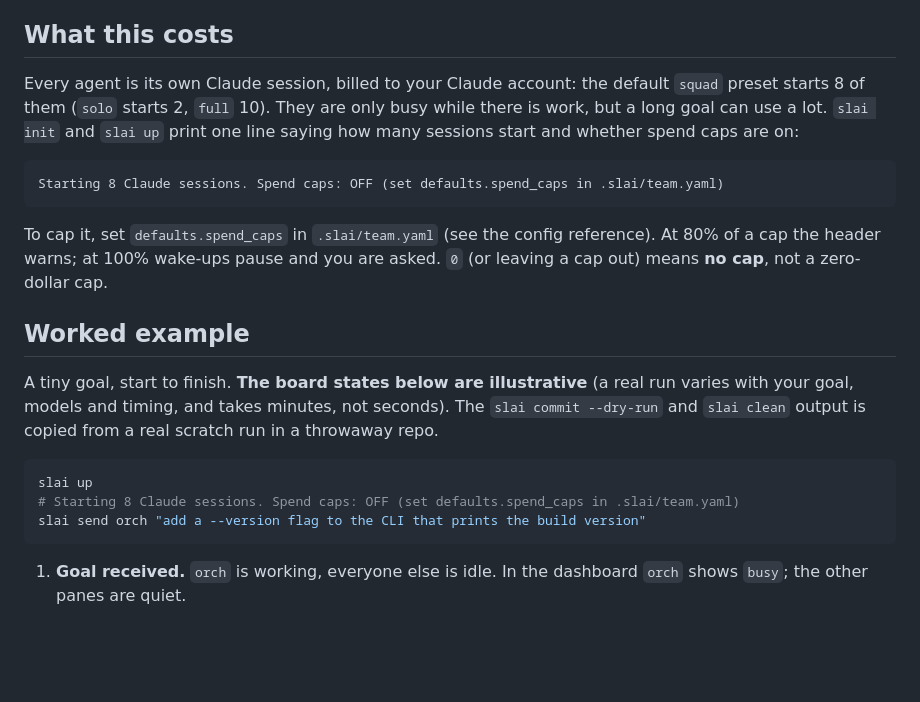
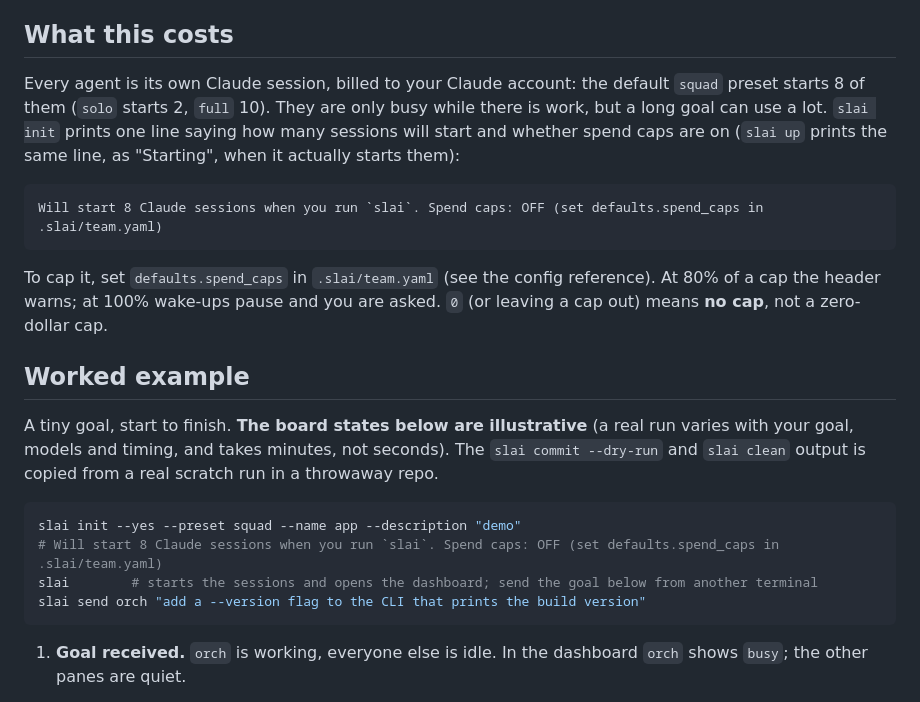
Before and after one commit to metajar/slai, a Markdown page: README.md, the part around the change. Drawn GitHub-style; blank space fills up the shorter version.

Commit message:
[T-0007] README: cost line and worked example use the wording T-0005 shipped; next step is bare slai

````diff
--- a/README.md
+++ b/README.md
@@ -105,10 +105,10 @@ Which command does what, for you versus for agents: [docs/commands.md](docs/comm
 
 ## What this costs
 
-Every agent is its own Claude session, billed to your Claude account: the default `squad` preset starts 8 of them (`solo` starts 2, `full` 10). They are only busy while there is work, but a long goal can use a lot. `slai init` and `slai up` print one line saying how many sessions start and whether spend caps are on:
+Every agent is its own Claude session, billed to your Claude account: the default `squad` preset starts 8 of them (`solo` starts 2, `full` 10). They are only busy while there is work, but a long goal can use a lot. `slai init` prints one line saying how many sessions will start and whether spend caps are on (`slai up` prints the same line, as "Starting", when it actually starts them):
 
 ```
-Starting 8 Claude sessions. Spend caps: OFF (set defaults.spend_caps in .slai/team.yaml)
+Will start 8 Claude sessions when you run `slai`. Spend caps: OFF (set defaults.spend_caps in .slai/team.yaml)
 ```
 
 To cap it, set `defaults.spend_caps` in `.slai/team.yaml` (see the config reference). At 80% of a cap the header warns; at 100% wake-ups pause and you are asked. `0` (or leaving a cap out) means **no cap**, not a zero-dollar cap.
@@ -118,8 +118,9 @@ To cap it, set `defaults.spend_caps` in `.slai/team.yaml` (see the config refere
 A tiny goal, start to finish. **The board states below are illustrative** (a real run varies with your goal, models and timing, and takes minutes, not seconds). The `slai commit --dry-run` and `slai clean` output is copied from a real scratch run in a throwaway repo.
 
 ```bash
-slai up
-# Starting 8 Claude sessions. Spend caps: OFF (set defaults.spend_caps in .slai/team.yaml)
+slai init --yes --preset squad --name app --description "demo"
+# Will start 8 Claude sessions when you run `slai`. Spend caps: OFF (set defaults.spend_caps in .slai/team.yaml)
+slai        # starts the sessions and opens the dashboard; send the goal below from another terminal
 slai send orch "add a --version flag to the CLI that prints the build version"
 ```
 
````
